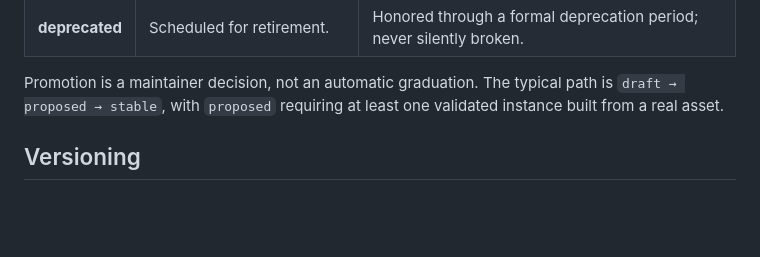
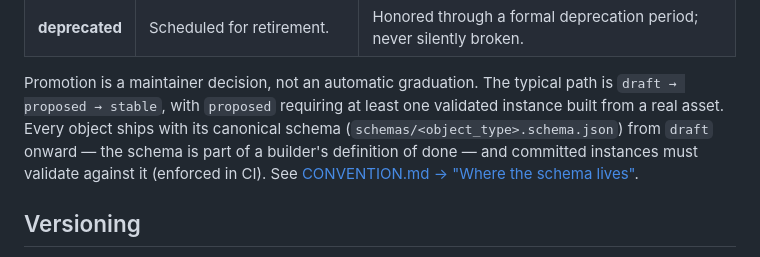
Before and after one commit to open-semantic-marketing-model/osmm, a Markdown page: GOVERNANCE.md, the part around the change. GitHub-like rendering; blank space fills up the shorter version.

```diff
--- a/GOVERNANCE.md
+++ b/GOVERNANCE.md
@@ -64,7 +64,11 @@ it.
 
 Promotion is a maintainer decision, not an automatic graduation. The typical
 path is `draft → proposed → stable`, with `proposed` requiring at least one
-validated instance built from a real asset.
+validated instance built from a real asset. Every object ships with its
+canonical schema (`schemas/<object_type>.schema.json`) from `draft` onward — the
+schema is part of a builder's definition of done — and committed instances must
+validate against it (enforced in CI). See
+[CONVENTION.md → "Where the schema lives"](CONVENTION.md).
 
 ## Versioning
 
```
Also changed, not shown: CHANGELOG.md (+6 -0 lines), CONTRIBUTING.md (+13 -6 lines).
